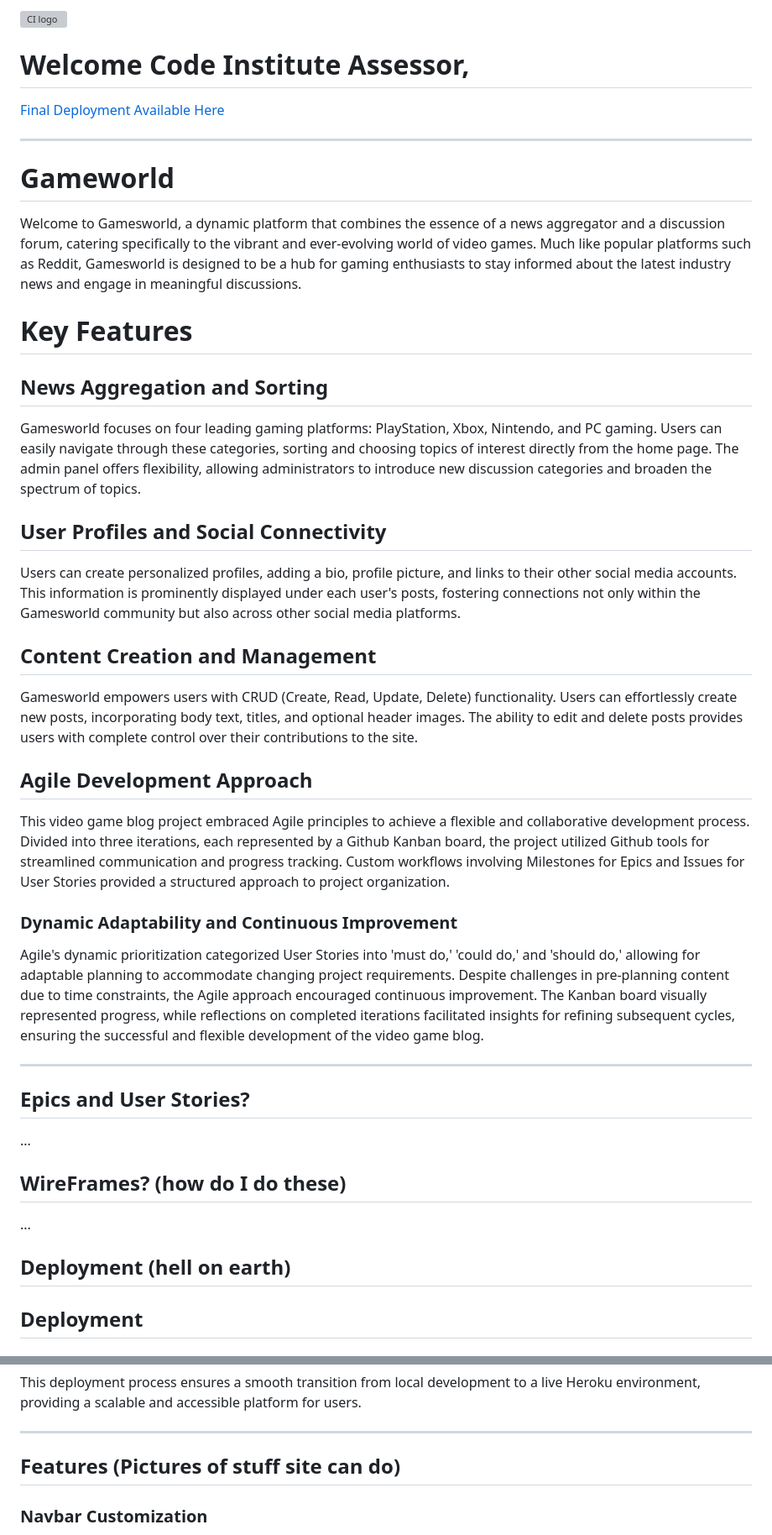
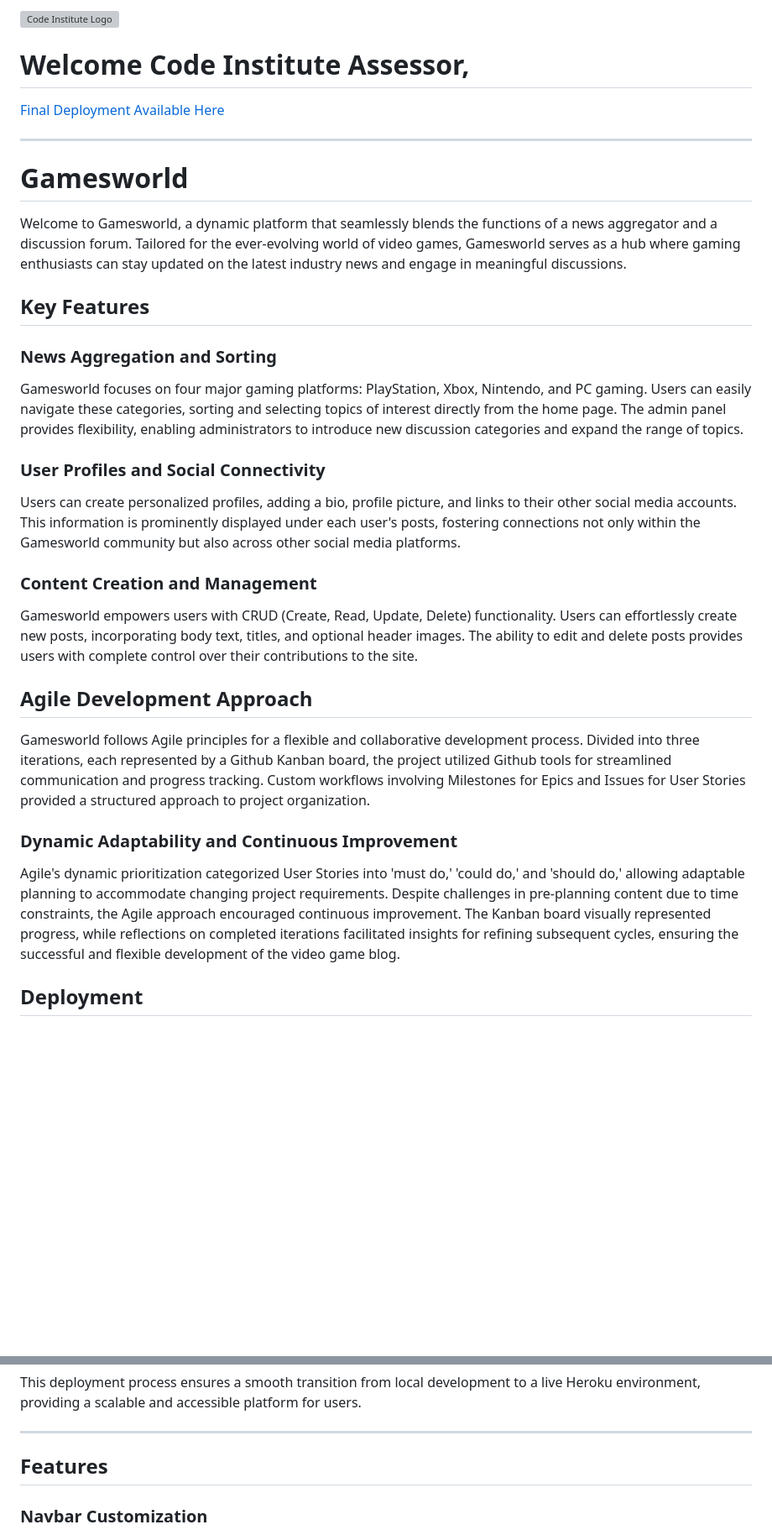
Before and after one commit to BrandonPCollins/my-project-4, a Markdown page: README.md, 2 parts joined by grey strips. Shown: that part at 84% size. GitHub-like rendering; blank space fills up the shorter version; grey boxes are pictures that could not be loaded.

```diff
--- a/README.md
+++ b/README.md
@@ -1,4 +1,4 @@
-![CI logo](https://codeinstitute.s3.amazonaws.com/fullstack/ci_logo_small.png)
+![Code Institute Logo](https://codeinstitute.s3.amazonaws.com/fullstack/ci_logo_small.png)
 
 # Welcome Code Institute Assessor,
 
@@ -6,39 +6,28 @@
 
 ---
 
-# Gameworld
+# Gamesworld
 
-Welcome to Gamesworld, a dynamic platform that combines the essence of a news aggregator and a discussion forum, catering specifically to the vibrant and ever-evolving world of video games. Much like popular platforms such as Reddit, Gamesworld is designed to be a hub for gaming enthusiasts to stay informed about the latest industry news and engage in meaningful discussions.
+Welcome to Gamesworld, a dynamic platform that seamlessly blends the functions of a news aggregator and a discussion forum. Tailored for the ever-evolving world of video games, Gamesworld serves as a hub where gaming enthusiasts can stay updated on the latest industry news and engage in meaningful discussions.
 
-# Key Features
-## News Aggregation and Sorting
-Gamesworld focuses on four leading gaming platforms: PlayStation, Xbox, Nintendo, and PC gaming. Users can easily navigate through these categories, sorting and choosing topics of interest directly from the home page. The admin panel offers flexibility, allowing administrators to introduce new discussion categories and broaden the spectrum of topics.
+## Key Features
 
-## User Profiles and Social Connectivity
+### News Aggregation and Sorting
+Gamesworld focuses on four major gaming platforms: PlayStation, Xbox, Nintendo, and PC gaming. Users can easily navigate these categories, sorting and selecting topics of interest directly from the home page. The admin panel provides flexibility, enabling administrators to introduce new discussion categories and expand the range of topics.
+
+### User Profiles and Social Connectivity
 Users can create personalized profiles, adding a bio, profile picture, and links to their other social media accounts. This information is prominently displayed under each user's posts, fostering connections not only within the Gamesworld community but also across other social media platforms.
 
-## Content Creation and Management
+### Content Creation and Management
 Gamesworld empowers users with CRUD (Create, Read, Update, Delete) functionality. Users can effortlessly create new posts, incorporating body text, titles, and optional header images. The ability to edit and delete posts provides users with complete control over their contributions to the site.
 
 ## Agile Development Approach
 
-This video game blog project embraced Agile principles to achieve a flexible and collaborative development process. Divided into three iterations, each represented by a Github Kanban board, the project utilized Github tools for streamlined communication and progress tracking. Custom workflows involving Milestones for Epics and Issues for User Stories provided a structured approach to project organization.
+Gamesworld follows Agile principles for a flexible and collaborative development process. Divided into three iterations, each represented by a Github Kanban board, the project utilized Github tools for streamlined communication and progress tracking. Custom workflows involving Milestones for Epics and Issues for User Stories provided a structured approach to project organization.
 
 ### Dynamic Adaptability and Continuous Improvement
 
-Agile's dynamic prioritization categorized User Stories into 'must do,' 'could do,' and 'should do,' allowing for adaptable planning to accommodate changing project requirements. Despite challenges in pre-planning content due to time constraints, the Agile approach encouraged continuous improvement. The Kanban board visually represented progress, while reflections on completed iterations facilitated insights for refining subsequent cycles, ensuring the successful and flexible development of the video game blog.
-
----
-
-## Epics and User Stories?
-
-...
-
-## WireFrames? (how do I do these)
-
-...
-
-## Deployment (hell on earth)
+Agile's dynamic prioritization categorized User Stories into 'must do,' 'could do,' and 'should do,' allowing adaptable planning to accommodate changing project requirements. Despite challenges in pre-planning content due to time constraints, the Agile approach encouraged continuous improvement. The Kanban board visually represented progress, while reflections on completed iterations facilitated insights for refining subsequent cycles, ensuring the successful and flexible development of the video game blog.
 
 ## Deployment
 
@@ -75,8 +64,7 @@ This deployment process ensures a smooth transition from local development to a
 
 ---
 
-
-## Features (Pictures of stuff site can do)
+## Features
 
 ### Navbar Customization
 The site's navigation bar dynamically changes based on user authentication status, providing an intuitive and personalized experience.
```
Also changed, not shown: other parts of README.md (+1 -1 lines).
